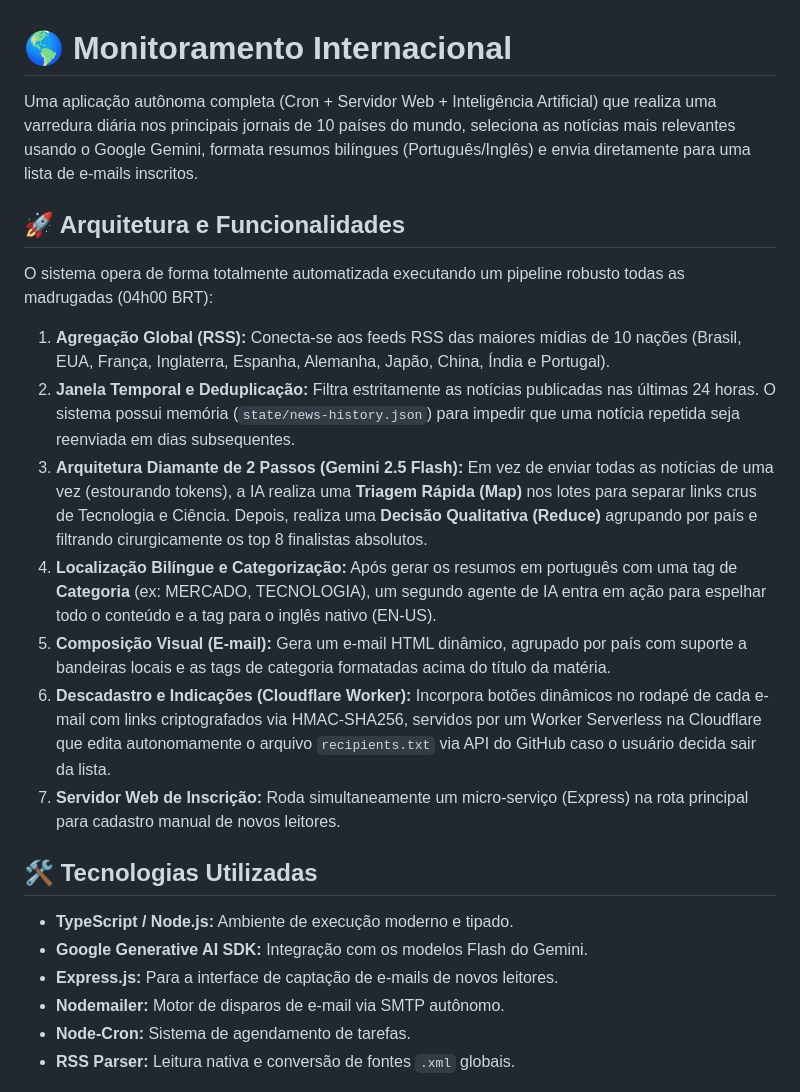
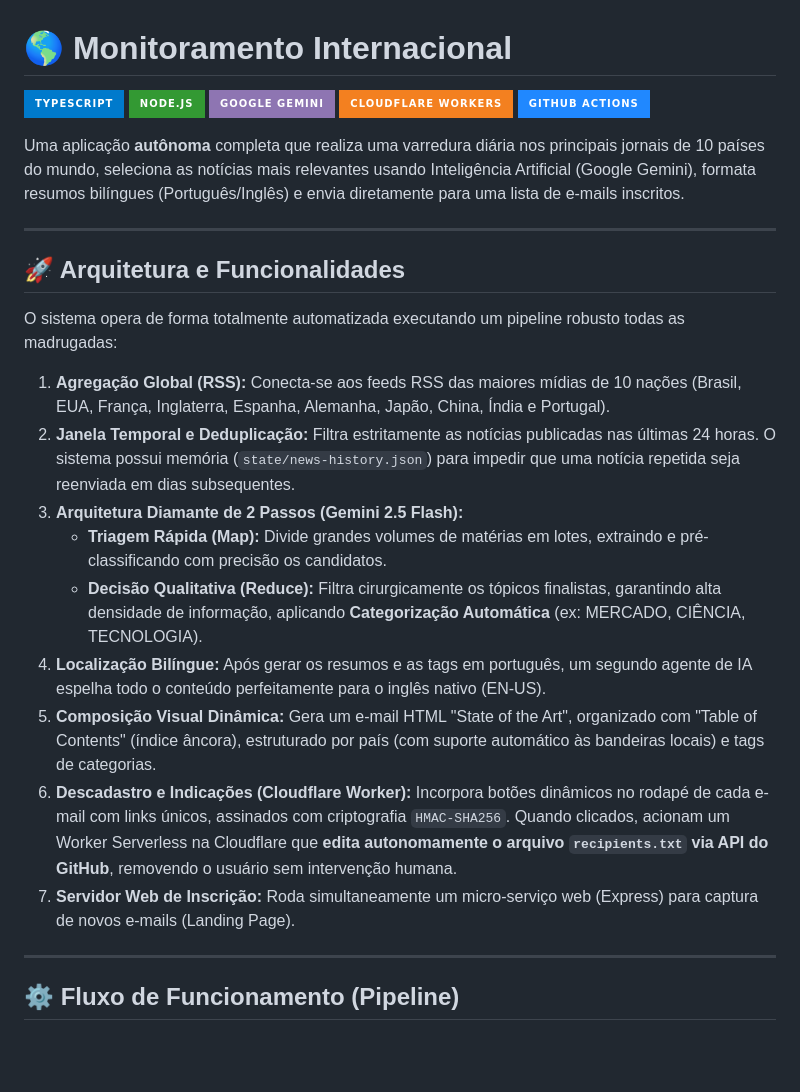
Before and after one commit to thalesandradepereira/monitoramento-internacional, a Markdown page: README.md, the part around one of its changes. Drawn GitHub-style; badges without logos; blank space fills up the shorter version.

```diff
--- a/README.md
+++ b/README.md
@@ -1,25 +1,30 @@
 # 🌎 Monitoramento Internacional
 
-Uma aplicação autônoma completa (Cron + Servidor Web + Inteligência Artificial) que realiza uma varredura diária nos principais jornais de 10 países do mundo, seleciona as notícias mais relevantes usando o Google Gemini, formata resumos bilíngues (Português/Inglês) e envia diretamente para uma lista de e-mails inscritos.
+![TypeScript](https://img.shields.io/badge/TypeScript-007ACC?style=for-the-badge&logo=typescript&logoColor=white)
+![Node.js](https://img.shields.io/badge/Node.js-339933?style=for-the-badge&logo=nodedotjs&logoColor=white)
+![Google Gemini](https://img.shields.io/badge/Google%20Gemini-8E75B2?style=for-the-badge&logo=google&logoColor=white)
+![Cloudflare Workers](https://img.shields.io/badge/Cloudflare_Workers-F38020?style=for-the-badge&logo=cloudflare&logoColor=white)
+![GitHub Actions](https://img.shields.io/badge/GitHub_Actions-2088FF?style=for-the-badge&logo=github-actions&logoColor=white)
+
+Uma aplicação **autônoma** completa que realiza uma varredura diária nos principais jornais de 10 países do mundo, seleciona as notícias mais relevantes usando Inteligência Artificial (Google Gemini), formata resumos bilíngues (Português/Inglês) e envia diretamente para uma lista de e-mails inscritos.
+
+---
 
 ## 🚀 Arquitetura e Funcionalidades
 
-O sistema opera de forma totalmente automatizada executando um pipeline robusto todas as madrugadas (04h00 BRT):
+O sistema opera de forma totalmente automatizada executando um pipeline robusto todas as madrugadas:
 
 1. **Agregação Global (RSS):** Conecta-se aos feeds RSS das maiores mídias de 10 nações (Brasil, EUA, França, Inglaterra, Espanha, Alemanha, Japão, China, Índia e Portugal).
 2. **Janela Temporal e Deduplicação:** Filtra estritamente as notícias publicadas nas últimas 24 horas. O sistema possui memória (`state/news-history.json`) para impedir que uma notícia repetida seja reenviada em dias subsequentes.
-3. **Arquitetura Diamante de 2 Passos (Gemini 2.5 Flash):** Em vez de enviar todas as notícias de uma vez (estourando tokens), a IA realiza uma **Triagem Rápida (Map)** nos lotes para separar links crus de Tecnologia e Ciência. Depois, realiza uma **Decisão Qualitativa (Reduce)** agrupando por país e filtrando cirurgicamente os top 8 finalistas absolutos.
-4. **Localização Bilíngue e Categorização:** Após gerar os resumos em português com uma tag de **Categoria** (ex: MERCADO, TECNOLOGIA), um segundo agente de IA entra em ação para espelhar todo o conteúdo e a tag para o inglês nativo (EN-US).
-5. **Composição Visual (E-mail):** Gera um e-mail HTML dinâmico, agrupado por país com suporte a bandeiras locais e as tags de categoria formatadas acima do título da matéria.
-6. **Descadastro e Indicações (Cloudflare Worker):** Incorpora botões dinâmicos no rodapé de cada e-mail com links criptografados via HMAC-SHA256, servidos por um Worker Serverless na Cloudflare que edita autonomamente o arquivo `recipients.txt` via API do GitHub caso o usuário decida sair da lista.
-7. **Servidor Web de Inscrição:** Roda simultaneamente um micro-serviço (Express) na rota principal para cadastro manual de novos leitores.
+3. **Arquitetura Diamante de 2 Passos (Gemini 2.5 Flash):**
+   - **Triagem Rápida (Map):** Divide grandes volumes de matérias em lotes, extraindo e pré-classificando com precisão os candidatos.
+   - **Decisão Qualitativa (Reduce):** Filtra cirurgicamente os tópicos finalistas, garantindo alta densidade de informação, aplicando **Categorização Automática** (ex: MERCADO, CIÊNCIA, TECNOLOGIA).
+4. **Localização Bilíngue:** Após gerar os resumos e as tags em português, um segundo agente de IA espelha todo o conteúdo perfeitamente para o inglês nativo (EN-US).
+5. **Composição Visual Dinâmica:** Gera um e-mail HTML "State of the Art", organizado com "Table of Contents" (índice âncora), estruturado por país (com suporte automático às bandeiras locais) e tags de categorias.
+6. **Descadastro e Indicações (Cloudflare Worker):** Incorpora botões dinâmicos no rodapé de cada e-mail com links únicos, assinados com criptografia `HMAC-SHA256`. Quando clicados, acionam um Worker Serverless na Cloudflare que **edita autonomamente o arquivo `recipients.txt` via API do GitHub**, removendo o usuário sem intervenção humana.
+7. **Servidor Web de Inscrição:** Roda simultaneamente um micro-serviço web (Express) para captura de novos e-mails (Landing Page).
 
-## 🛠 Tecnologias Utilizadas
+---
 
-- **TypeScript / Node.js:** Ambiente de execução moderno e tipado.
-- **Google Generative AI SDK:** Integração com os modelos Flash do Gemini.
-- **Express.js:** Para a interface de captação de e-mails de novos leitores.
-- **Nodemailer:** Motor de disparos de e-mail via SMTP autônomo.
-- **Node-Cron:** Sistema de agendamento de tarefas.
-- **RSS Parser:** Leitura nativa e conversão de fontes `.xml` globais.
+## ⚙️ Fluxo de Funcionamento (Pipeline)
 
```
Also changed, not shown: other parts of README.md (+59 -48 lines).
